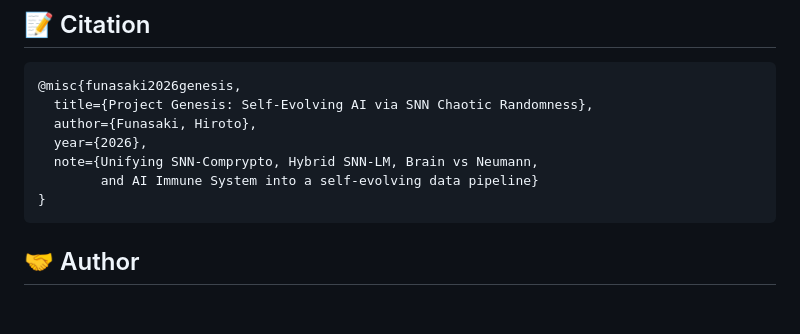
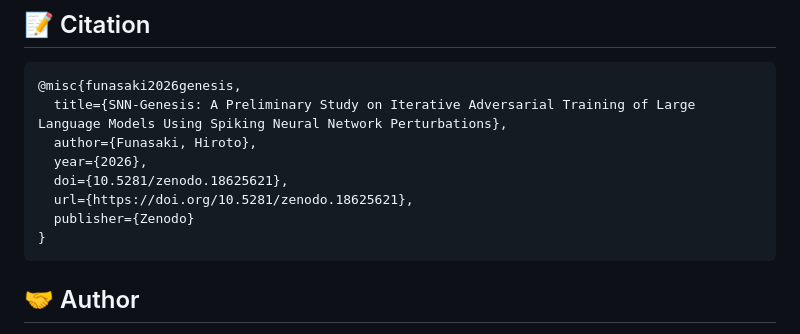
Before and after one commit to hafufu-stack/snn-genesis, a Markdown page: README.md, the part around one of its changes. GitHub-like rendering; blank space fills up the shorter version.

Commit message:
README: Add Zenodo DOI badge + update citation with DOI 10.5281/zenodo.18625621

````diff
--- a/README.md
+++ b/README.md
@@ -181,11 +182,12 @@ python experiments/phase5_evolution_loop.py     # Evolution comparison
 
 ```bibtex
 @misc{funasaki2026genesis,
-  title={Project Genesis: Self-Evolving AI via SNN Chaotic Randomness},
+  title={SNN-Genesis: A Preliminary Study on Iterative Adversarial Training of Large Language Models Using Spiking Neural Network Perturbations},
   author={Funasaki, Hiroto},
   year={2026},
-  note={Unifying SNN-Comprypto, Hybrid SNN-LM, Brain vs Neumann,
-        and AI Immune System into a self-evolving data pipeline}
+  doi={10.5281/zenodo.18625621},
+  url={https://doi.org/10.5281/zenodo.18625621},
+  publisher={Zenodo}
 }
 ```
 
````
Also changed, not shown: other parts of README.md (+1 -0 lines).
